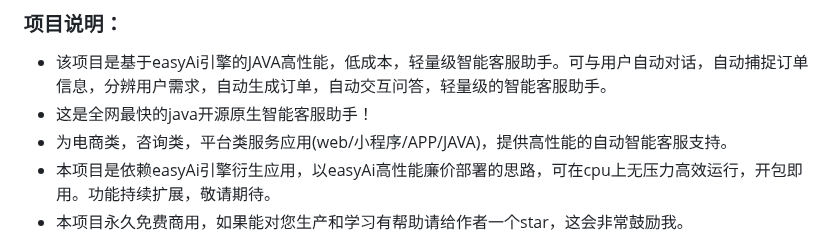
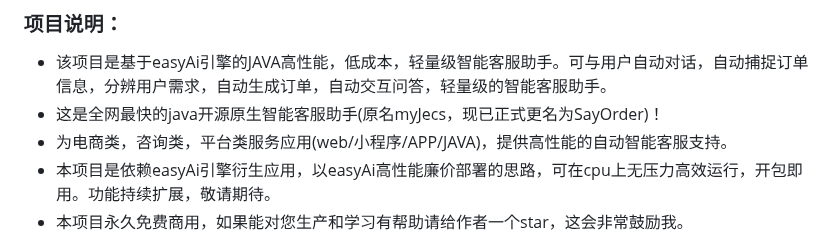
Before and after one commit to lifejwang11/SayOrder, a Markdown page: README.md, the part around the change. Rendered like a GitHub page.

Commit message:
修改文档

```diff
--- a/README.md
+++ b/README.md
@@ -2,7 +2,7 @@
 
 ### 项目说明：
 * 该项目是基于easyAi引擎的JAVA高性能，低成本，轻量级智能客服助手。可与用户自动对话，自动捕捉订单信息，分辨用户需求，自动生成订单，自动交互问答，轻量级的智能客服助手。
-* 这是全网最快的java开源原生智能客服助手！
+* 这是全网最快的java开源原生智能客服助手(原名myJecs，现已正式更名为SayOrder)！
 * 为电商类，咨询类，平台类服务应用(web/小程序/APP/JAVA)，提供高性能的自动智能客服支持。
 * 本项目是依赖easyAi引擎衍生应用，以easyAi高性能廉价部署的思路，可在cpu上无压力高效运行，开包即用。功能持续扩展，敬请期待。
 * 本项目永久免费商用，如果能对您生产和学习有帮助请给作者一个star，这会非常鼓励我。
```
